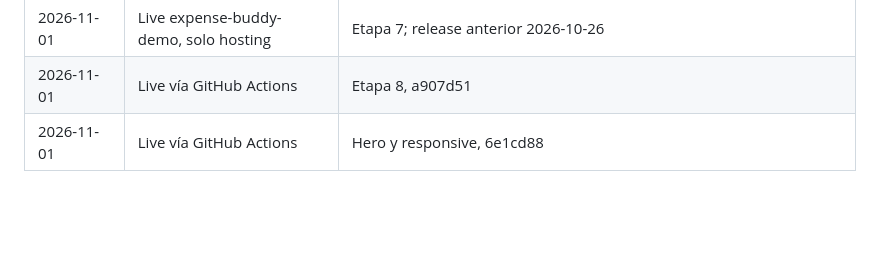
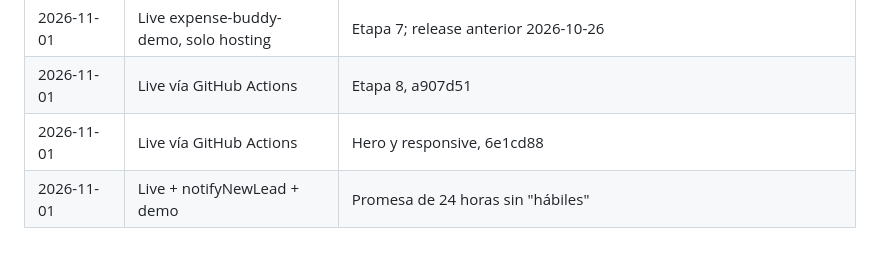
Before and after one commit to edspohr/growth-buddies, a Markdown page: docs/redesign/PROGRESS.md, the part around the change. GitHub-like rendering; blank space fills up the shorter version.

Commit message:
docs: record the 24 hour copy change
Co-Authored-By: Claude Opus 5.5 <noreply@anthropic.com>

```diff
--- a/docs/redesign/PROGRESS.md
+++ b/docs/redesign/PROGRESS.md
@@ -65,3 +65,4 @@ Repo de trabajo: ~/dev/growth-buddies (fuera de iCloud). No usar ~/Documents/web
 | 2026-11-01 | Live expense-buddy-demo, solo hosting | Etapa 7; release anterior 2026-10-26 |
 | 2026-11-01 | Live vía GitHub Actions | Etapa 8, a907d51 |
 | 2026-11-01 | Live vía GitHub Actions | Hero y responsive, 6e1cd88 |
+| 2026-11-01 | Live + notifyNewLead + demo | Promesa de 24 horas sin "hábiles" |
```
